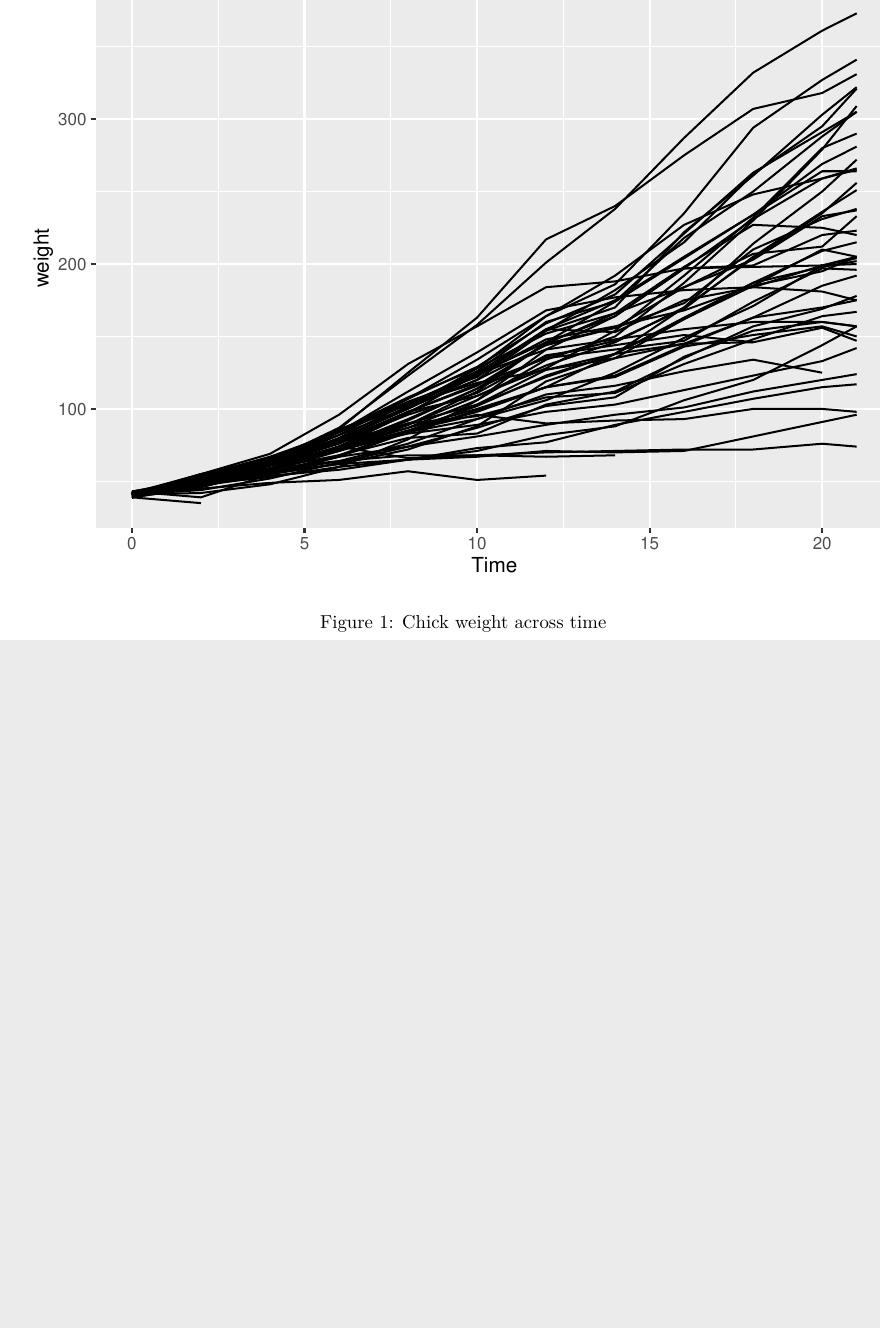
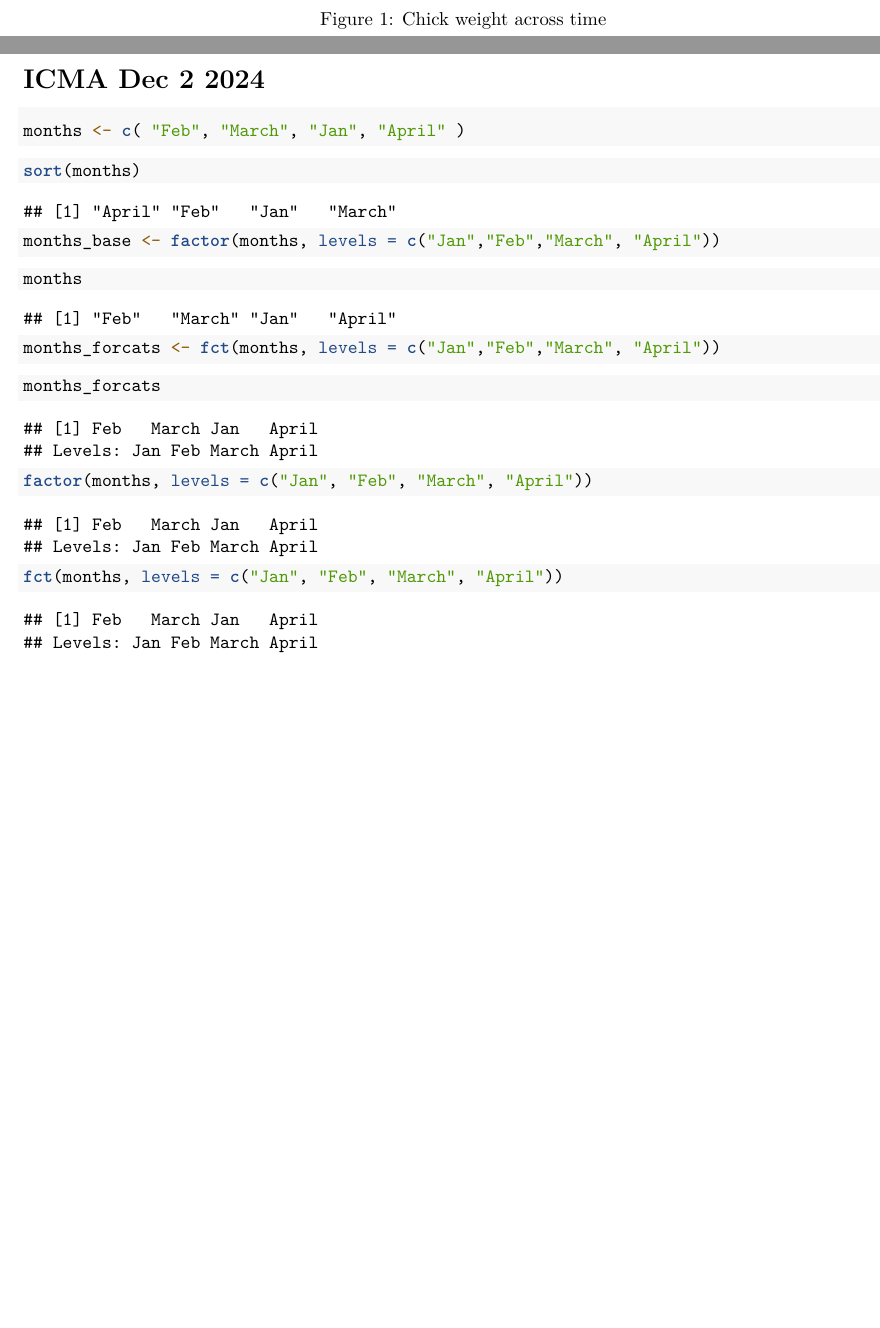
Before and after one commit to am3008/-CogSci412-Data2SciComm, an R Markdown document (ICMA/D2SC ICMAs.Rmd): part of page 44 of 44 before the commit and two parts of pages 44 and 45 of 45 after it, the two joined at a grey line, cut at the place of the change, the shorter picture padded with empty space. Rendered offline with R 4.5, knitr and Pandoc, then LaTeX, with nearby package versions; code that draws random numbers runs with fixed seeds of ours.

Commit message:
ICMA 12/2/2024

````diff
--- a/ICMA/D2SC ICMAs.Rmd
+++ b/ICMA/D2SC ICMAs.Rmd
@@ -568,3 +568,37 @@ ChickWeight %>%
   ggplot(aes(y = weight, x = Time, group = Chick)) +
   geom_line()
 ```
+
+# ICMA Dec 2 2024
+
+```{r}
+months <- c( "Feb", "March", "Jan", "April" )
+```
+
+```{r}
+sort(months)
+```
+
+```{r}
+months_base <- factor(months, levels = c("Jan","Feb","March", "April"))
+```
+
+```{r}
+months
+```
+```{r}
+months_forcats <- fct(months, levels = c("Jan","Feb","March", "April"))
+
+```
+
+```{r}
+months_forcats
+```
+
+```{r}
+factor(months, levels = c("Jan", "Feb", "March", "April"))
+```
+
+```{r}
+fct(months, levels = c("Jan", "Feb", "March", "April"))
+```
````
Also changed, not shown: 1 other file.
